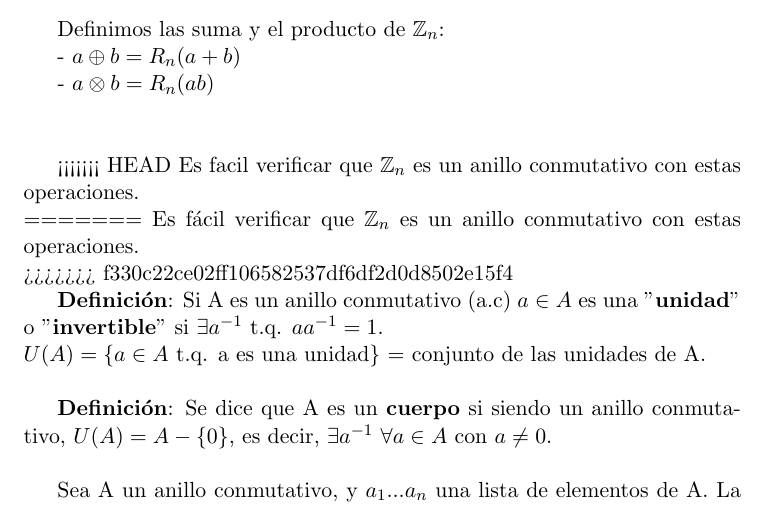
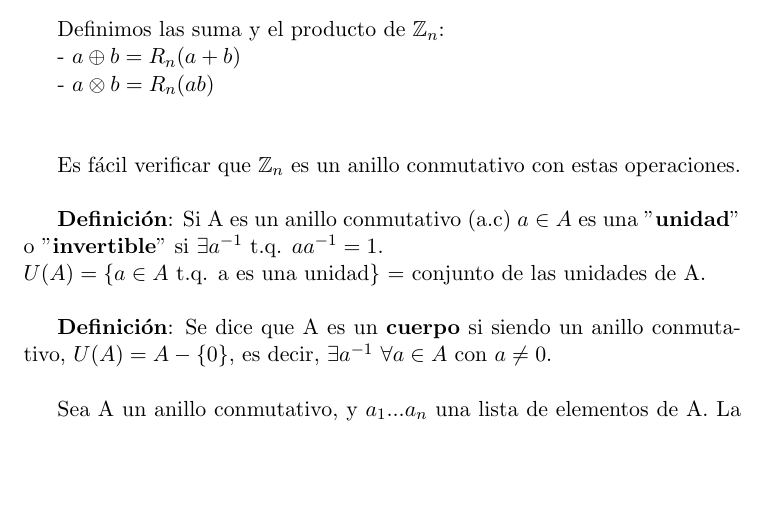
Before and after one commit to libreim/apuntesDGIIM, a LaTeX document (Álgebra I/tema1.tex): part of page 2 of 5, cut so that both start at the same text, the shorter picture padded with empty space. Compiled offline with pdfLaTeX.

Commit message:
Corrección de un problema en commit anterior.

```diff
--- a/Álgebra I/tema1.tex
+++ b/Álgebra I/tema1.tex
@@ -47,11 +47,7 @@ Definimos las suma y el producto de $\mathbb{Z}_n$:
 - $a\oplus b = R_n(a+b)$\\
 \hspace*{0.6cm}- $a\otimes b = R_n(ab)$\\\\
 
-<<<<<<< HEAD
-Es facil verificar que $\mathbb{Z}_n$ es un anillo conmutativo con estas operaciones.\\
-=======
 Es fácil verificar que $\mathbb{Z}_n$ es un anillo conmutativo con estas operaciones.\\
->>>>>>> f330c22ce02ff106582537df6df2d0d8502e15f4
 
 \textbf{Definición}:
 Si A es un anillo conmutativo (a.c) $a \in A$ es una "\textbf{unidad}" o "\textbf{invertible}" si $\exists a^{-1}$ t.q. $ aa^{-1} = 1$.\\ $U(A) = \{ a \in A$ t.q. a es una unidad\} = conjunto de las unidades de A.\\
```
